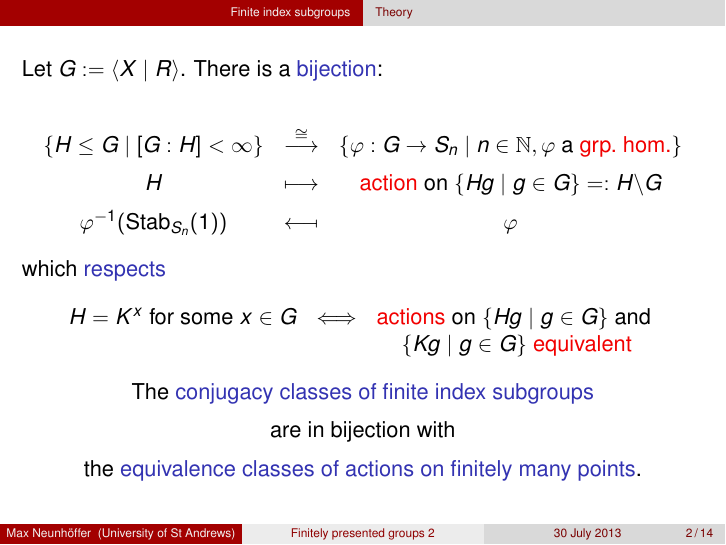
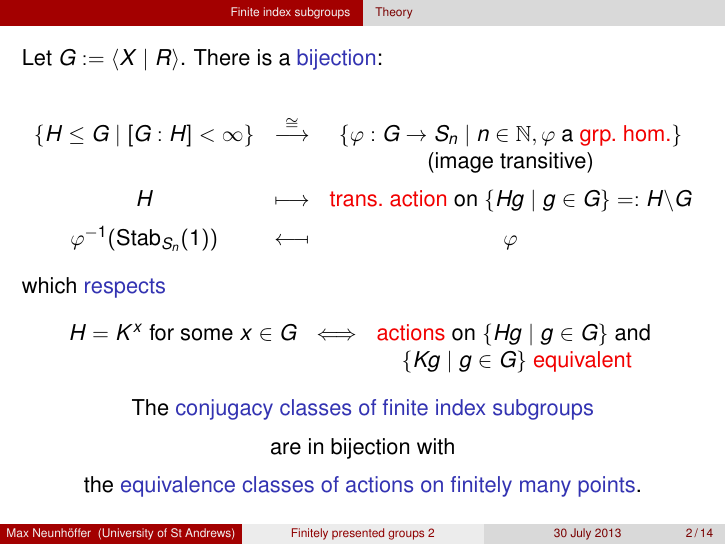
Before and after one commit to neunhoef/lmscompth2013, LaTeX slides (FPgrps2.tex): page 6 of 74. Compiled offline with pdfLaTeX; the source files are stored in an older character set and shown here as Unicode.

Commit message:
Fix transitive issue.

```diff
--- a/FPgrps2.tex
+++ b/FPgrps2.tex
@@ -137,11 +137,13 @@ Let $G := \left< X \mid R \right>$. There is a \Struc{bijection}:
    \{ H \le G \mid [G:H] < \infty \}
    &\stackrel{\cong}{\longrightarrow} &
    \{ \varphi : G \to S_n \mid n \in \N, \varphi
-   \mbox{ a \Alert{grp.~hom.}} \} \\[2mm]
+   \mbox{ a \Alert{grp.~hom.}} \} \\
+   && \mbox{(image transitive)} \\[2mm]
 \pause
    H
    & \longmapsto &
-   \mbox{\Alert{action} on } \{ Hg \mid g \in G \} =: H \backslash G \\[2mm]
+   \mbox{\Alert{trans.~action} on }
+\{ Hg \mid g \in G \} =: H \backslash G \\[2mm]
 \pause
    \varphi^{-1}(\Stab_{S_n}(1))
    & \longmapsfrom &
```
